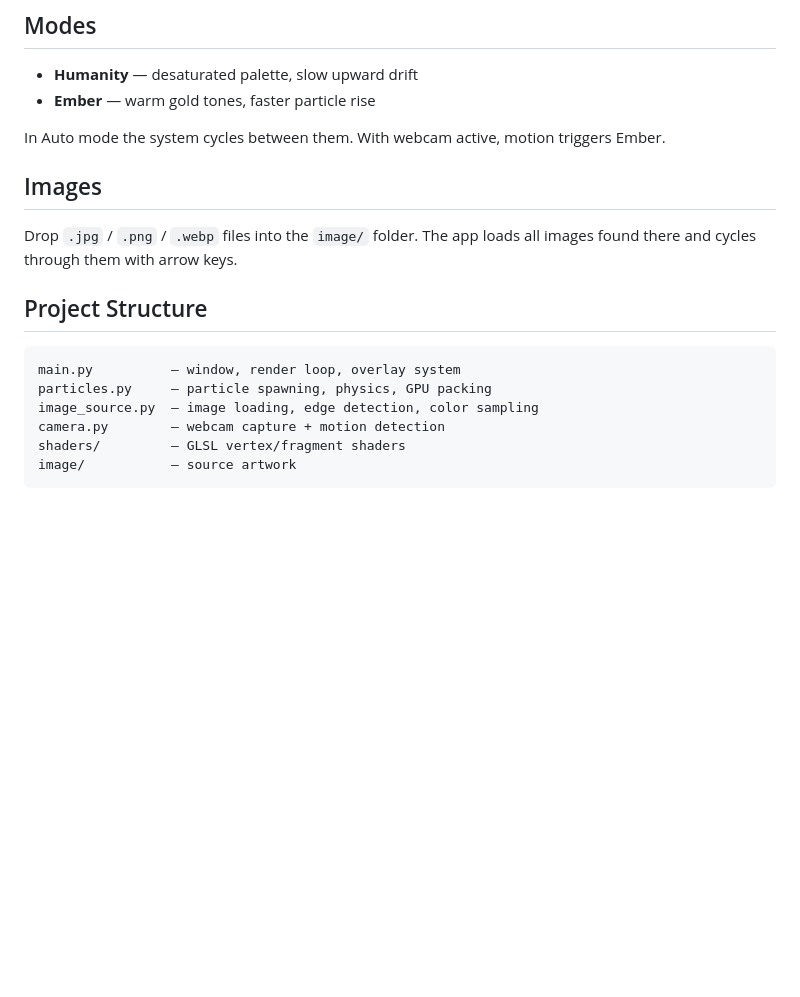
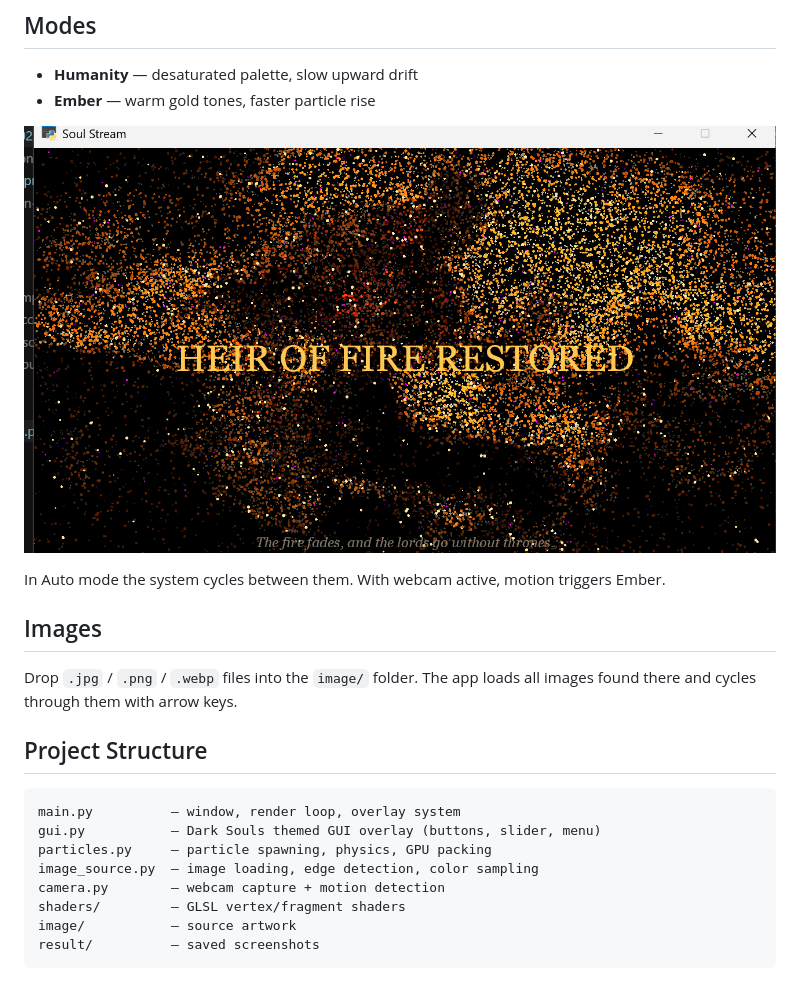
Before and after one commit to DarkSoulsAI/SoulStream, a Markdown page: readme.md, the part around one of its changes. Rendered like a GitHub page; pictures changed too: result_screenshot/image-20260213222824412.png (added); blank space fills up the shorter version.

````diff
--- a/readme.md
+++ b/readme.md
@@ -28,6 +51,8 @@ Requires Python 3.10+ and an OpenGL 3.3 capable GPU.
 
 - **Humanity** — desaturated palette, slow upward drift
 - **Ember** — warm gold tones, faster particle rise
+
+![Ember Mode](result_screenshot/image-20260213222824412.png)
 
 In Auto mode the system cycles between them. With webcam active, motion triggers Ember.
 
@@ -39,9 +64,11 @@ Drop `.jpg` / `.png` / `.webp` files into the `image/` folder. The app loads all
 
 ```
 main.py          — window, render loop, overlay system
+gui.py           — Dark Souls themed GUI overlay (buttons, slider, menu)
 particles.py     — particle spawning, physics, GPU packing
 image_source.py  — image loading, edge detection, color sampling
 camera.py        — webcam capture + motion detection
 shaders/         — GLSL vertex/fragment shaders
 image/           — source artwork
+result/          — saved screenshots
 ```
````
Also changed, not shown: other parts of readme.md (+23 -0 lines), result_screenshot/camera_off_0213.png (added), result_screenshot/debug_0213.png (added), result_screenshot/image-20260213222942971.png (added), result_screenshot/image-20260213223253389.png (added), result_screenshot/image-20260213231433766.png (added), 3 other files.
